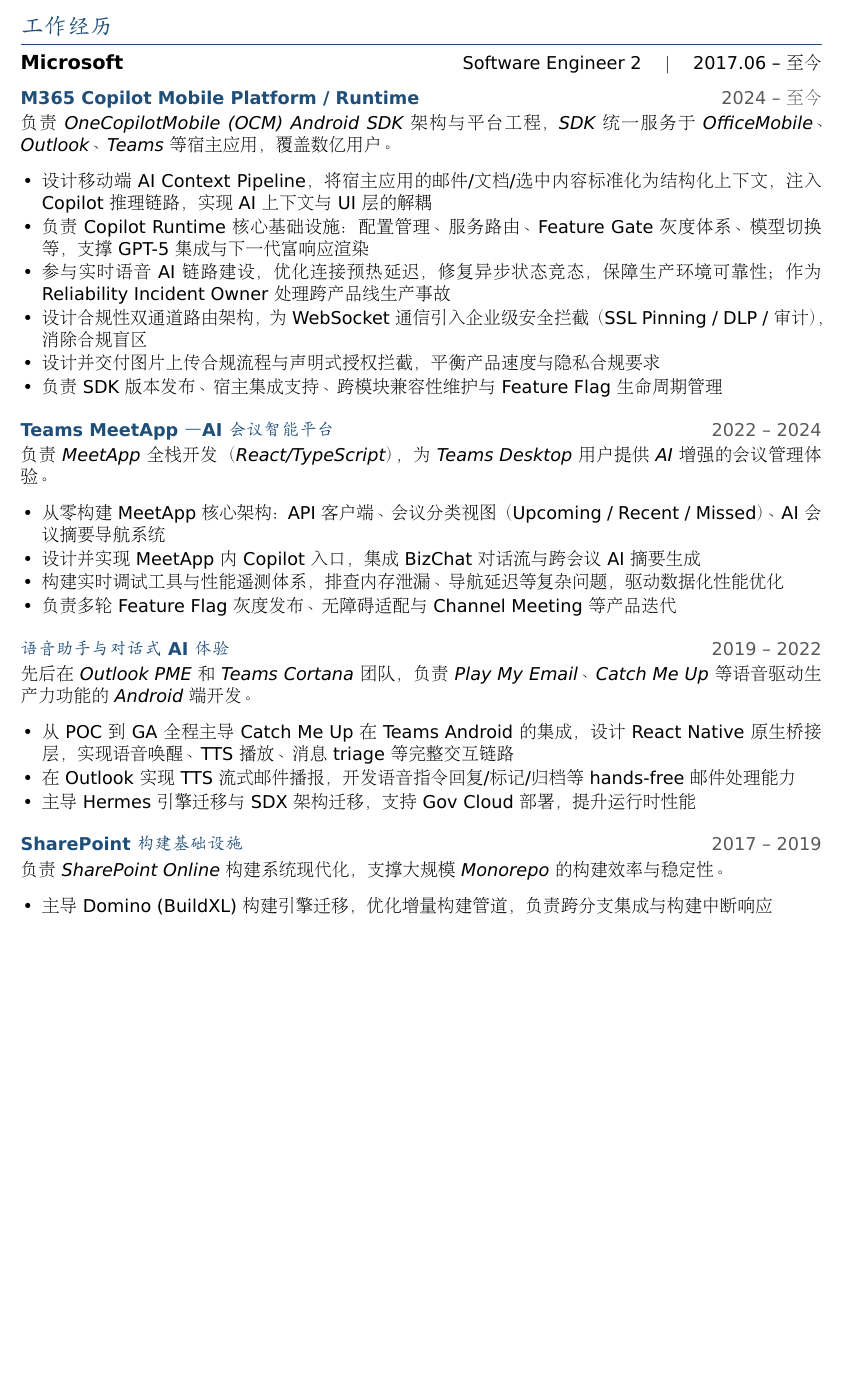
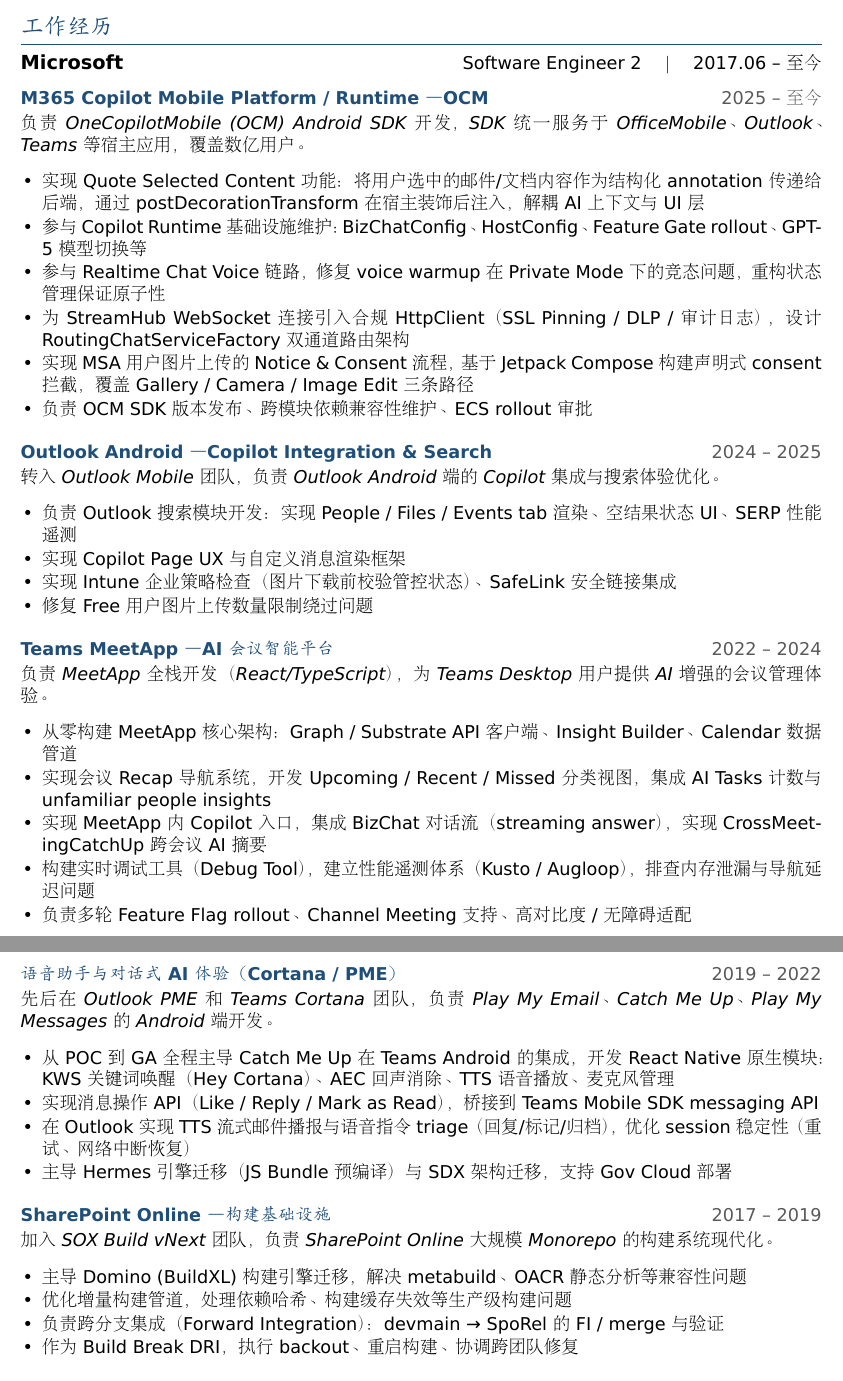
Before and after one commit to szylover/resume, a LaTeX CV (resume.tex): part of page 1 of 2 before the commit and two parts of pages 1 and 2 of 2 after it, the two joined at a grey line, cut so that both start at the same text, the shorter picture padded with empty space. Compiled offline with XeLaTeX.

Commit message:
fix: make resume more grounded and accurate
- Restore Outlook stage with search/Copilot/Intune details
- Copilot section: use actual task names, tone down to match real work
- Voice/Cortana: add KWS/AEC/TTS/messaging API technical details
- SharePoint: restore all 4 responsibilities (BuildXL/FI/DRI)

Co-authored-by: Copilot <223556219+Copilot@users.noreply.github.com>

```diff
--- a/resume.tex
+++ b/resume.tex
@@ -87,16 +87,27 @@
 \textbf{\large Microsoft} \hfill Software Engineer 2 \quad $|$ \quad 2017.06 -- 至今
 
 % ── Copilot Mobile Runtime ──
-\stage{M365 Copilot Mobile Platform / Runtime}{2024 -- 至今}
-{负责 OneCopilotMobile (OCM) Android SDK 架构与平台工程，SDK 统一服务于 OfficeMobile、Outlook、Teams 等宿主应用，覆盖数亿用户。}
+\stage{M365 Copilot Mobile Platform / Runtime — OCM}{2025 -- 至今}
+{负责 OneCopilotMobile (OCM) Android SDK 开发，SDK 统一服务于 OfficeMobile、Outlook、Teams 等宿主应用，覆盖数亿用户。}
 
 \begin{itemize}
-  \item 设计移动端 AI Context Pipeline，将宿主应用的邮件/文档/选中内容标准化为结构化上下文，注入 Copilot 推理链路，实现 AI 上下文与 UI 层的解耦
-  \item 负责 Copilot Runtime 核心基础设施：配置管理、服务路由、Feature Gate 灰度体系、模型切换等，支撑 GPT-5 集成与下一代富响应渲染
-  \item 参与实时语音 AI 链路建设，优化连接预热延迟，修复异步状态竞态，保障生产环境可靠性；作为 Reliability Incident Owner 处理跨产品线生产事故
-  \item 设计合规性双通道路由架构，为 WebSocket 通信引入企业级安全拦截（SSL Pinning / DLP / 审计），消除合规盲区
-  \item 设计并交付图片上传合规流程与声明式授权拦截，平衡产品速度与隐私合规要求
-  \item 负责 SDK 版本发布、宿主集成支持、跨模块兼容性维护与 Feature Flag 生命周期管理
+  \item 实现 Quote Selected Content 功能：将用户选中的邮件/文档内容作为结构化 annotation 传递给后端，通过 postDecorationTransform 在宿主装饰后注入，解耦 AI 上下文与 UI 层
+  \item 参与 Copilot Runtime 基础设施维护：BizChatConfig、HostConfig、Feature Gate rollout、GPT-5 模型切换等
+  \item 参与 Realtime Chat Voice 链路，修复 voice warmup 在 Private Mode 下的竞态问题，重构状态管理保证原子性
+  \item 为 StreamHub WebSocket 连接引入合规 HttpClient（SSL Pinning / DLP / 审计日志），设计 RoutingChatServiceFactory 双通道路由架构
+  \item 实现 MSA 用户图片上传的 Notice \& Consent 流程，基于 Jetpack Compose 构建声明式 consent 拦截，覆盖 Gallery / Camera / Image Edit 三条路径
+  \item 负责 OCM SDK 版本发布、跨模块依赖兼容性维护、ECS rollout 审批
+\end{itemize}
+
+% ── Outlook ──
+\stage{Outlook Android — Copilot Integration \& Search}{2024 -- 2025}
+{转入 Outlook Mobile 团队，负责 Outlook Android 端的 Copilot 集成与搜索体验优化。}
+
+\begin{itemize}
+  \item 负责 Outlook 搜索模块开发：实现 People / Files / Events tab 渲染、空结果状态 UI、SERP 性能遥测
+  \item 实现 Copilot Page UX 与自定义消息渲染框架
+  \item 实现 Intune 企业策略检查（图片下载前校验管控状态）、SafeLink 安全链接集成
+  \item 修复 Free 用户图片上传数量限制绕过问题
 \end{itemize}
 
 % ── Teams MeetApp ──
@@ -104,28 +115,33 @@
 {负责 MeetApp 全栈开发（React/TypeScript），为 Teams Desktop 用户提供 AI 增强的会议管理体验。}
 
 \begin{itemize}
-  \item 从零构建 MeetApp 核心架构：API 客户端、会议分类视图（Upcoming / Recent / Missed）、AI 会议摘要导航系统
-  \item 设计并实现 MeetApp 内 Copilot 入口，集成 BizChat 对话流与跨会议 AI 摘要生成
-  \item 构建实时调试工具与性能遥测体系，排查内存泄漏、导航延迟等复杂问题，驱动数据化性能优化
-  \item 负责多轮 Feature Flag 灰度发布、无障碍适配与 Channel Meeting 等产品迭代
+  \item 从零构建 MeetApp 核心架构：Graph / Substrate API 客户端、Insight Builder、Calendar 数据管道
+  \item 实现会议 Recap 导航系统，开发 Upcoming / Recent / Missed 分类视图，集成 AI Tasks 计数与 unfamiliar people insights
+  \item 实现 MeetApp 内 Copilot 入口，集成 BizChat 对话流（streaming answer），实现 CrossMeetingCatchUp 跨会议 AI 摘要
+  \item 构建实时调试工具（Debug Tool），建立性能遥测体系（Kusto / Augloop），排查内存泄漏与导航延迟问题
+  \item 负责多轮 Feature Flag rollout、Channel Meeting 支持、高对比度 / 无障碍适配
 \end{itemize}
 
 % ── Voice / Cortana ──
-\stage{语音助手与对话式 AI 体验}{2019 -- 2022}
-{先后在 Outlook PME 和 Teams Cortana 团队，负责 Play My Email、Catch Me Up 等语音驱动生产力功能的 Android 端开发。}
+\stage{语音助手与对话式 AI 体验（Cortana / PME）}{2019 -- 2022}
+{先后在 Outlook PME 和 Teams Cortana 团队，负责 Play My Email、Catch Me Up、Play My Messages 的 Android 端开发。}
 
 \begin{itemize}
-  \item 从 POC 到 GA 全程主导 Catch Me Up 在 Teams Android 的集成，设计 React Native 原生桥接层，实现语音唤醒、TTS 播放、消息 triage 等完整交互链路
-  \item 在 Outlook 实现 TTS 流式邮件播报，开发语音指令回复/标记/归档等 hands-free 邮件处理能力
-  \item 主导 Hermes 引擎迁移与 SDX 架构迁移，支持 Gov Cloud 部署，提升运行时性能
+  \item 从 POC 到 GA 全程主导 Catch Me Up 在 Teams Android 的集成，开发 React Native 原生模块：KWS 关键词唤醒（Hey Cortana）、AEC 回声消除、TTS 语音播放、麦克风管理
+  \item 实现消息操作 API（Like / Reply / Mark as Read），桥接到 Teams Mobile SDK messaging API
+  \item 在 Outlook 实现 TTS 流式邮件播报与语音指令 triage（回复/标记/归档），优化 session 稳定性（重试、网络中断恢复）
+  \item 主导 Hermes 引擎迁移（JS Bundle 预编译）与 SDX 架构迁移，支持 Gov Cloud 部署
 \end{itemize}
 
 % ── Build Infra ──
-\stage{SharePoint 构建基础设施}{2017 -- 2019}
-{负责 SharePoint Online 构建系统现代化，支撑大规模 Monorepo 的构建效率与稳定性。}
+\stage{SharePoint Online — 构建基础设施}{2017 -- 2019}
+{加入 SOX Build vNext 团队，负责 SharePoint Online 大规模 Monorepo 的构建系统现代化。}
 
 \begin{itemize}
-  \item 主导 Domino (BuildXL) 构建引擎迁移，优化增量构建管道，负责跨分支集成与构建中断响应
+  \item 主导 Domino (BuildXL) 构建引擎迁移，解决 metabuild、OACR 静态分析等兼容性问题
+  \item 优化增量构建管道，处理依赖哈希、构建缓存失效等生产级构建问题
+  \item 负责跨分支集成（Forward Integration）：devmain → SpoRel 的 FI / merge 与验证
+  \item 作为 Build Break DRI，执行 backout、重启构建、协调跨团队修复
 \end{itemize}
 
 % ══════════════════════════════════════════
```
Also changed, not shown: resume.pdf.
